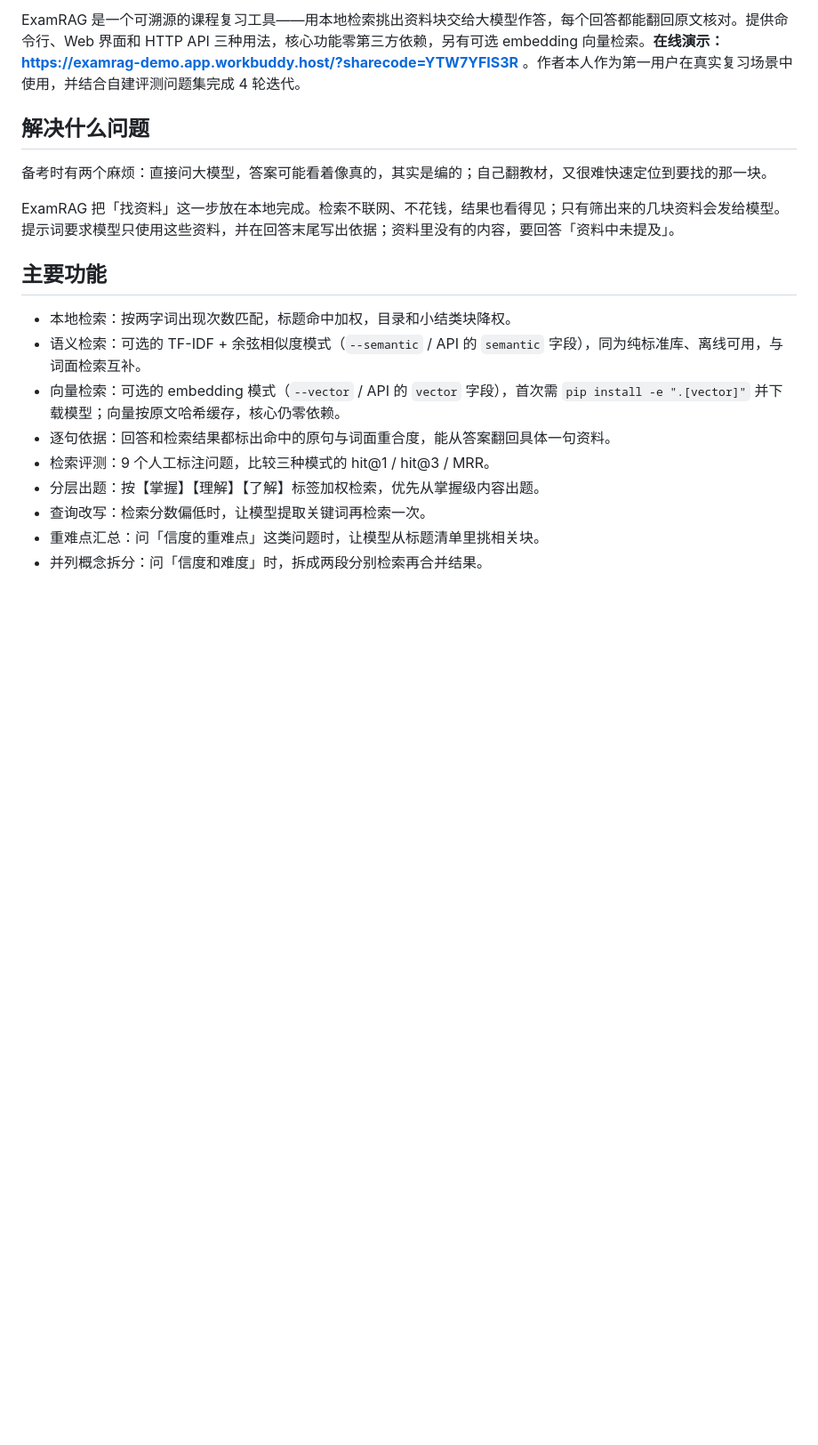
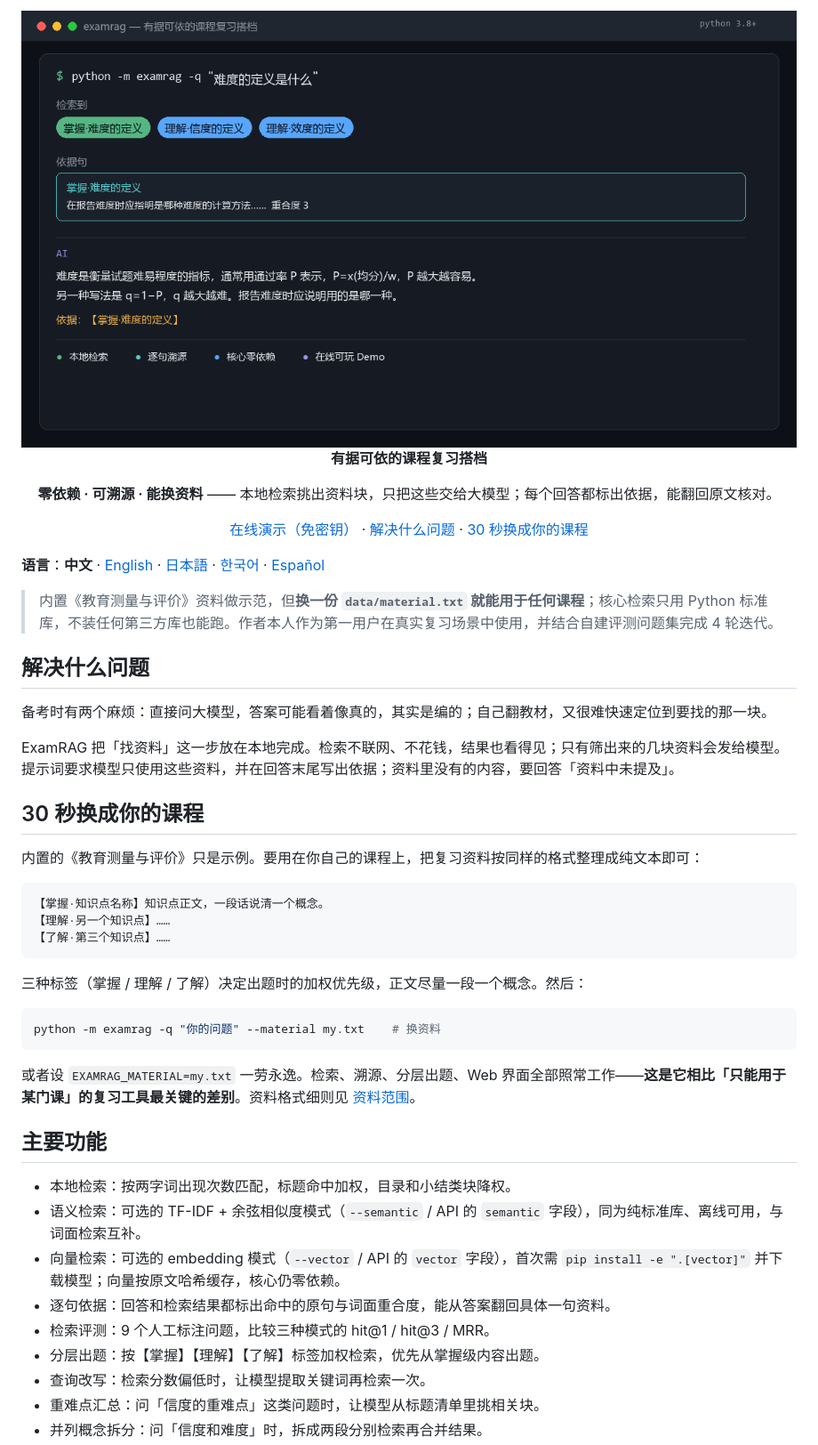
Before and after one commit to huiren789/exam-rag, a Markdown page: README.md, the part around one of its changes. Shown at 89% size. GitHub-like rendering; pictures changed too: assets/demo.png (added); blank space fills up the shorter version.

````diff
--- a/README.md
+++ b/README.md
@@ -6,11 +7,45 @@
 
-ExamRAG 是一个可溯源的课程复习工具——用本地检索挑出资料块交给大模型作答，每个回答都能翻回原文核对。提供命令行、Web 界面和 HTTP API 三种用法，核心功能零第三方依赖，另有可选 embedding 向量检索。**在线演示：https://examrag-demo.app.workbuddy.host/?sharecode=YTW7YFIS3R** 。作者本人作为第一用户在真实复习场景中使用，并结合自建评测问题集完成 4 轮迭代。
+<div align="center">
+
+<img src="assets/demo.png" alt="ExamRAG 演示：提问、检索与逐句依据" width="880">
+
+**有据可依的课程复习搭档**
+
+**零依赖 · 可溯源 · 能换资料** —— 本地检索挑出资料块，只把这些交给大模型；每个回答都标出依据，能翻回原文核对。
+
+[在线演示（免密钥）](https://examrag-demo.app.workbuddy.host/?sharecode=YTW7YFIS3R) ·
+[解决什么问题](#解决什么问题) ·
+[30 秒换成你的课程](#30-秒换成你的课程)
+
+</div>
+
+**语言**：**中文** · [English](README_en.md) · [日本語](README_ja.md) · [한국어](README_ko.md) · [Español](README_es.md)
+
+> 内置《教育测量与评价》资料做示范，但**换一份 `data/material.txt` 就能用于任何课程**；核心检索只用 Python 标准库，不装任何第三方库也能跑。作者本人作为第一用户在真实复习场景中使用，并结合自建评测问题集完成 4 轮迭代。
 
 ## 解决什么问题
 
 备考时有两个麻烦：直接问大模型，答案可能看着像真的，其实是编的；自己翻教材，又很难快速定位到要找的那一块。
 
 ExamRAG 把「找资料」这一步放在本地完成。检索不联网、不花钱，结果也看得见；只有筛出来的几块资料会发给模型。提示词要求模型只使用这些资料，并在回答末尾写出依据；资料里没有的内容，要回答「资料中未提及」。
+
+## 30 秒换成你的课程
+
+内置的《教育测量与评价》只是示例。要用在你自己的课程上，把复习资料按同样的格式整理成纯文本即可：
+
+```text
+【掌握·知识点名称】知识点正文，一段话说清一个概念。
+【理解·另一个知识点】……
+【了解·第三个知识点】……
+```
+
+三种标签（掌握 / 理解 / 了解）决定出题时的加权优先级，正文尽量一段一个概念。然后：
+
+```bash
+python -m examrag -q "你的问题" --material my.txt    # 换资料
+```
+
+或者设 `EXAMRAG_MATERIAL=my.txt` 一劳永逸。检索、溯源、分层出题、Web 界面全部照常工作——**这是它相比「只能用于某门课」的复习工具最关键的差别**。资料格式细则见 [资料范围](#资料范围)。
 
 ## 主要功能
 
````
Also changed, not shown: other parts of README.md (+1 -0 lines), README_en.md (added, +98 -0 lines), README_es.md (added, +86 -0 lines), README_ja.md (added, +86 -0 lines), README_ko.md (added, +86 -0 lines), 1 other file.
